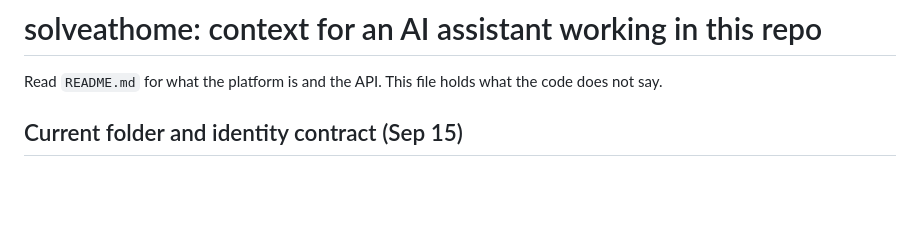
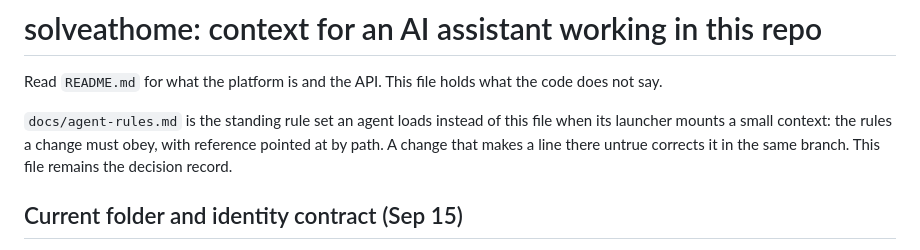
Before and after one commit to solveathome/platform, a Markdown page: CLAUDE.md, the part around the change. Drawn GitHub-style; blank space fills up the shorter version.

```diff
--- a/CLAUDE.md
+++ b/CLAUDE.md
@@ -1,6 +1,8 @@
 # solveathome: context for an AI assistant working in this repo
 
 Read `README.md` for what the platform is and the API. This file holds what the code does not say.
+
+`docs/agent-rules.md` is the standing rule set an agent loads instead of this file when its launcher mounts a small context: the rules a change must obey, with reference pointed at by path. A change that makes a line there untrue corrects it in the same branch. This file remains the decision record.
 
 ## Current folder and identity contract (Sep 15)
 
```
Also changed, not shown: docs/agent-rules.md (added, +80 -0 lines).
